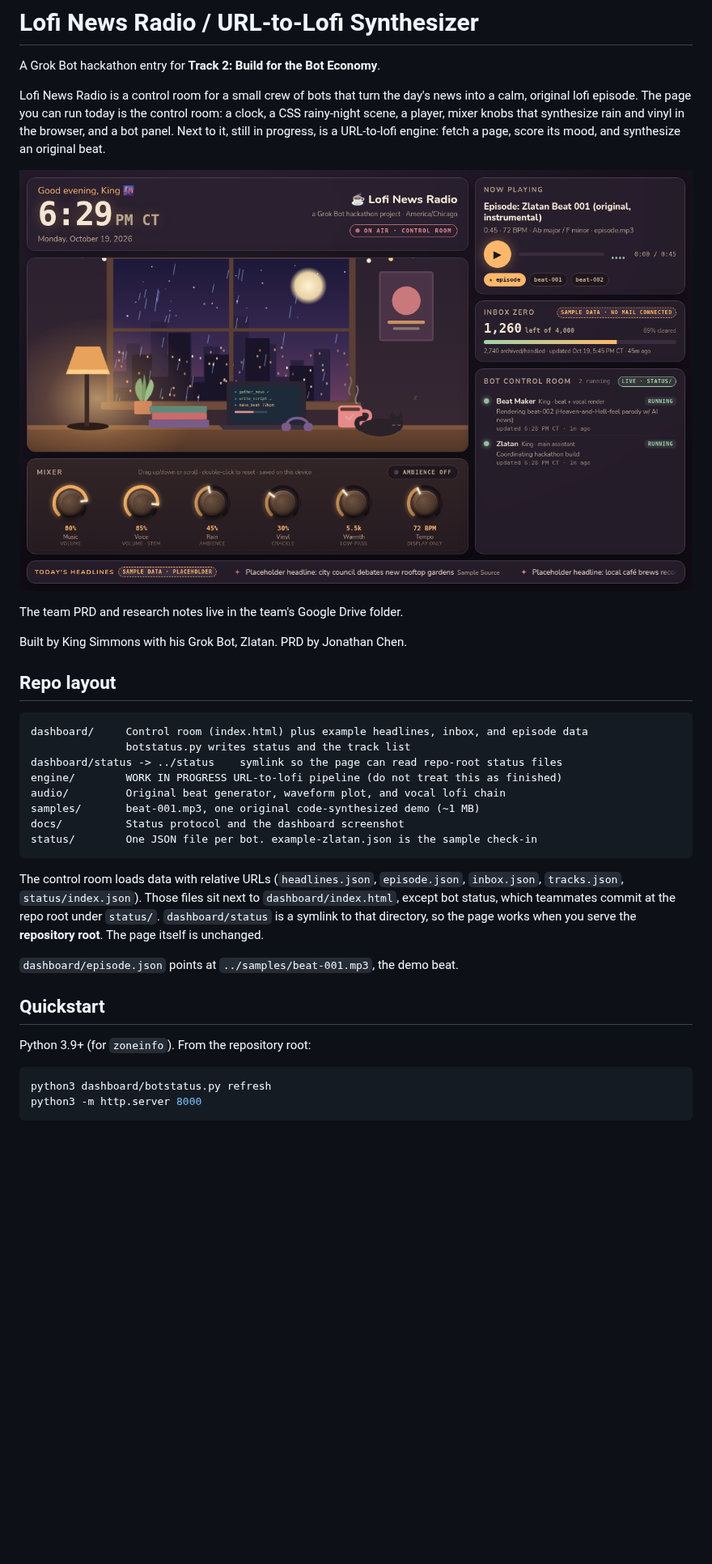
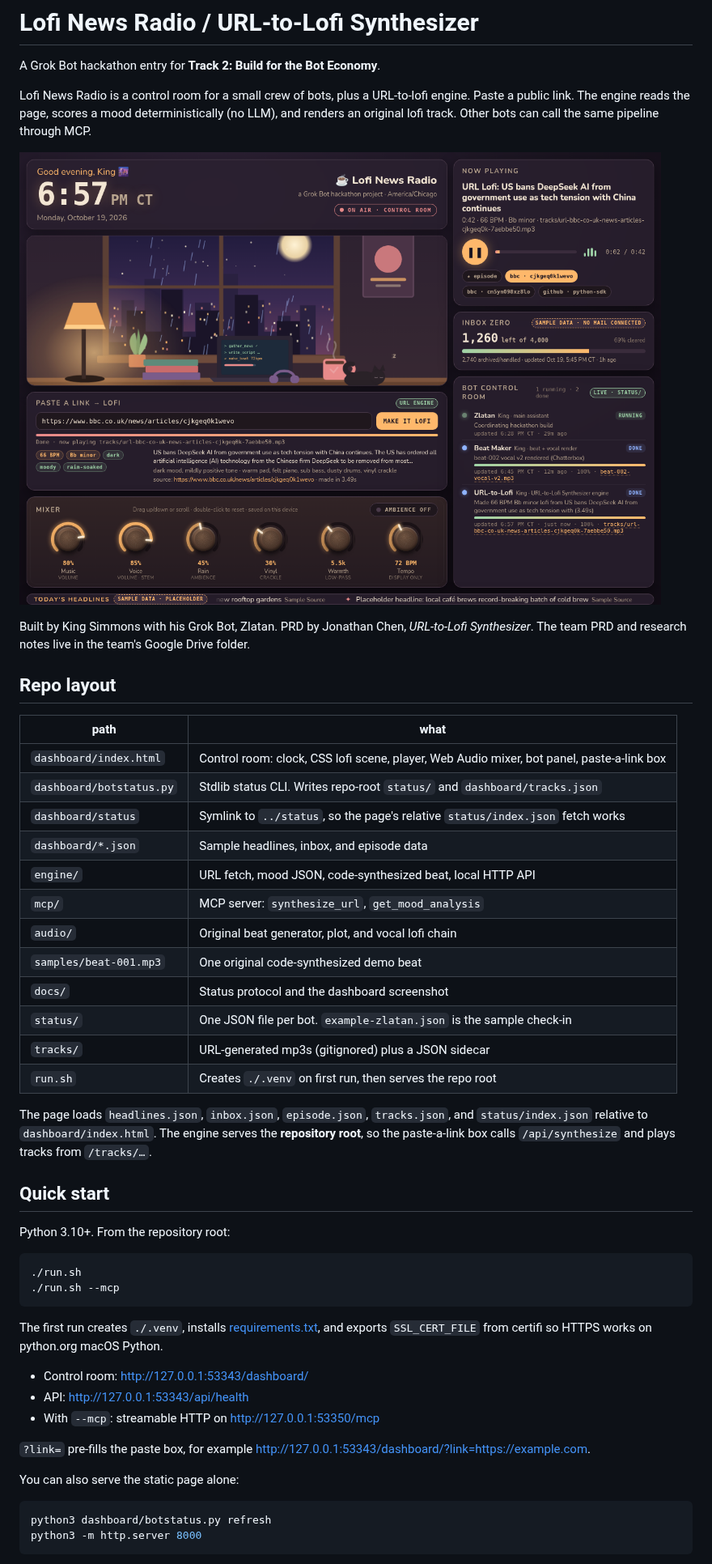
Before and after one commit to King-Simmons/grok-bot-hackathon, a Markdown page: README.md, the part around one of its changes. Shown at 81% size. GitHub-like rendering; pictures changed too: docs/dashboard.png; blank space fills up the shorter version.

````diff
--- a/README.md
+++ b/README.md
@@ -2,34 +2,49 @@
 
 A Grok Bot hackathon entry for **Track 2: Build for the Bot Economy**.
 
-Lofi News Radio is a control room for a small crew of bots that turn the day's news into a calm, original lofi episode. The page you can run today is the control room: a clock, a CSS rainy-night scene, a player, mixer knobs that synthesize rain and vinyl in the browser, and a bot panel. Next to it, still in progress, is a URL-to-lofi engine: fetch a page, score its mood, and synthesize an original beat.
+Lofi News Radio is a control room for a small crew of bots, plus a URL-to-lofi engine. Paste a public link. The engine reads the page, scores a mood deterministically (no LLM), and renders an original lofi track. Other bots can call the same pipeline through MCP.
 
 ![Lofi News Radio dashboard](docs/dashboard.png)
 
-The team PRD and research notes live in the team's Google Drive folder.
-
-Built by King Simmons with his Grok Bot, Zlatan. PRD by Jonathan Chen.
+Built by King Simmons with his Grok Bot, Zlatan. PRD by Jonathan Chen, *URL-to-Lofi Synthesizer*. The team PRD and research notes live in the team's Google Drive folder.
 
 ## Repo layout
 
-```
-dashboard/     Control room (index.html) plus example headlines, inbox, and episode data
-               botstatus.py writes status and the track list
-dashboard/status -> ../status    symlink so the page can read repo-root status files
-engine/        WORK IN PROGRESS URL-to-lofi pipeline (do not treat this as finished)
-audio/         Original beat generator, waveform plot, and vocal lofi chain
-samples/       beat-001.mp3, one original code-synthesized demo (~1 MB)
-docs/          Status protocol and the dashboard screenshot
-status/        One JSON file per bot. example-zlatan.json is the sample check-in
+| path | what |
+|---|---|
+| `dashboard/index.html` | Control room: clock, CSS lofi scene, player, Web Audio mixer, bot panel, paste-a-link box |
+| `dashboard/botstatus.py` | Stdlib status CLI. Writes repo-root `status/` and `dashboard/tracks.json` |
+| `dashboard/status` | Symlink to `../status`, so the page's relative `status/index.json` fetch works |
+| `dashboard/*.json` | Sample headlines, inbox, and episode data |
+| `engine/` | URL fetch, mood JSON, code-synthesized beat, local HTTP API |
+| `mcp/` | MCP server: `synthesize_url`, `get_mood_analysis` |
+| `audio/` | Original beat generator, plot, and vocal lofi chain |
+| `samples/beat-001.mp3` | One original code-synthesized demo beat |
+| `docs/` | Status protocol and the dashboard screenshot |
+| `status/` | One JSON file per bot. `example-zlatan.json` is the sample check-in |
+| `tracks/` | URL-generated mp3s (gitignored) plus a JSON sidecar |
+| `run.sh` | Creates `./.venv` on first run, then serves the repo root |
+
+The page loads `headlines.json`, `inbox.json`, `episode.json`, `tracks.json`, and `status/index.json` relative to `dashboard/index.html`. The engine serves the **repository root**, so the paste-a-link box calls `/api/synthesize` and plays tracks from `/tracks/…`.
+
+## Quick start
+
+Python 3.10+. From the repository root:
+
+```bash
+./run.sh
+./run.sh --mcp
 ```
 
-The control room loads data with relative URLs (`headlines.json`, `episode.json`, `inbox.json`, `tracks.json`, `status/index.json`). Those files sit next to `dashboard/index.html`, except bot status, which teammates commit at the repo root under `status/`. `dashboard/status` is a symlink to that directory, so the page works when you serve the **repository root**. The page itself is unchanged.
+The first run creates `./.venv`, installs [requirements.txt](requirements.txt), and exports `SSL_CERT_FILE` from certifi so HTTPS works on python.org macOS Python.
 
-`dashboard/episode.json` points at `../samples/beat-001.mp3`, the demo beat.
+- Control room: <http://127.0.0.1:53343/dashboard/>
+- API: <http://127.0.0.1:53343/api/health>
+- With `--mcp`: streamable HTTP on <http://127.0.0.1:53350/mcp>
 
-## Quickstart
+`?link=` pre-fills the paste box, for example <http://127.0.0.1:53343/dashboard/?link=https://example.com>.
 
-Python 3.9+ (for `zoneinfo`). From the repository root:
+You can also serve the static page alone:
 
 ```bash
 python3 dashboard/botstatus.py refresh
````
Also changed, not shown: other parts of README.md (+19 -33 lines), docs/STATUS_PROTOCOL.md (+5 -5 lines), mcp/README.md (added, +36 -0 lines), 12 other files.
